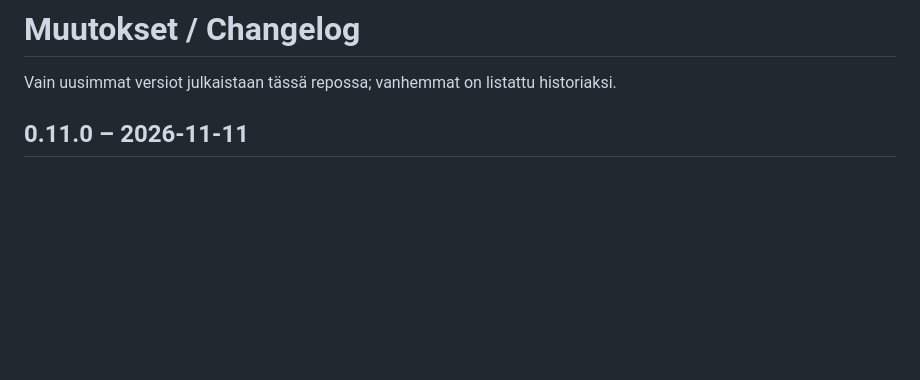
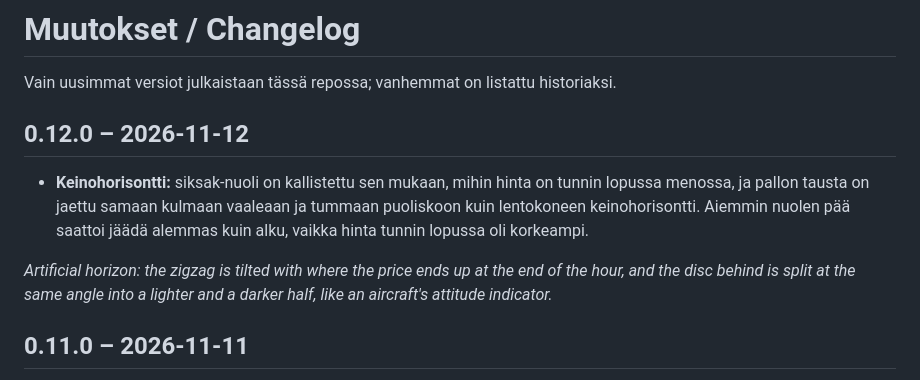
Before and after one commit to 19115953/vartit-android, a Markdown page: CHANGELOG.md, the part around the change. Rendered like a GitHub page; blank space fills up the shorter version.

```diff
--- a/CHANGELOG.md
+++ b/CHANGELOG.md
@@ -2,6 +2,17 @@
 
 Vain uusimmat versiot julkaistaan tässä repossa; vanhemmat on listattu
 historiaksi.
+
+## 0.12.0 – 2026-11-12
+
+- **Keinohorisontti:** siksak-nuoli on kallistettu sen mukaan, mihin hinta on
+  tunnin lopussa menossa, ja pallon tausta on jaettu samaan kulmaan vaaleaan
+  ja tummaan puoliskoon kuin lentokoneen keinohorisontti. Aiemmin nuolen pää
+  saattoi jäädä alemmas kuin alku, vaikka hinta tunnin lopussa oli korkeampi.
+
+*Artificial horizon: the zigzag is tilted with where the price ends up at the end
+of the hour, and the disc behind is split at the same angle into a lighter and a
+darker half, like an aircraft's attitude indicator.*
 
 ## 0.11.0 – 2026-11-11
 
```
Also changed, not shown: README.md (+14 -4 lines), screenshots/tall.png, screenshots/zigzag.png.
